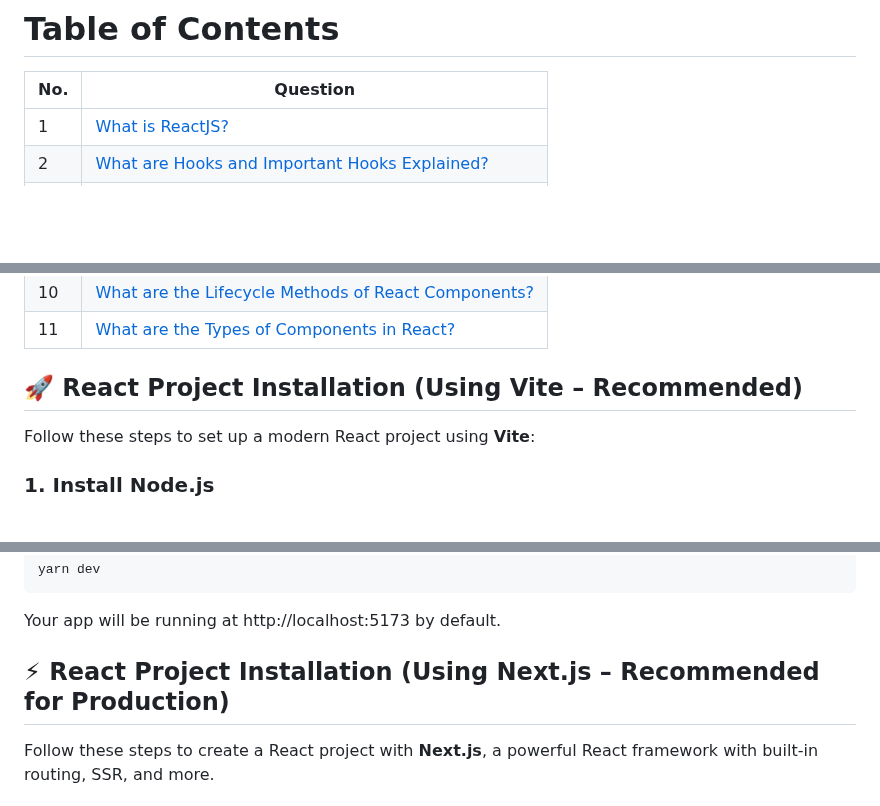
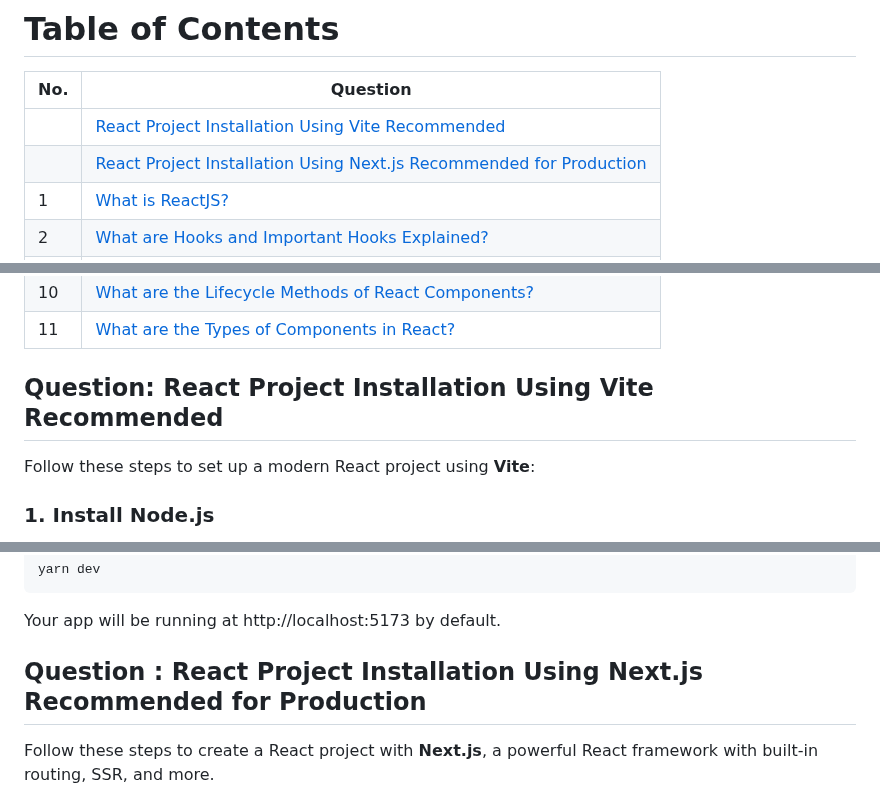
Before and after one commit to hritikpatidar/React-JavaScript-interview-questions, a Markdown page: README.md, 3 parts joined by grey strips. GitHub-like rendering; blank space fills up the shorter version.

Commit message:
add new question

````diff
--- a/README.md
+++ b/README.md
@@ -4,6 +4,8 @@
 
 | No. | Question                                                                                                               |
 | --- | ---------------------------------------------------------------------------------------------------------------------- |
+|    | [React Project Installation Using Vite Recommended](#question-react-project-installation-using-vite-recommended)                                               |
+|   | [React Project Installation Using Next.js Recommended for Production](#question--react-project-installation-using-nextjs-recommended-for-production)                                               |
 | 1   | [What is ReactJS?](#question-1-what-is-reactjs)                                                                        |
 | 2   | [What are Hooks and Important Hooks Explained?](#question-2-what-is-hooks-and-important-hooks-explained)               |
 | 3   | [Why can't we use `async` directly in `useEffect`?](#question-3-why-cant-we-use-async-directly-in-useeffect)           |
@@ -17,7 +19,7 @@
 | 11  | [What are the Types of Components in React?](#question-11-what-are-the-types-of-components-in-react)                   |
 
 
-## 🚀 React Project Installation (Using Vite – Recommended)
+## Question: React Project Installation Using Vite Recommended
 
 Follow these steps to set up a modern React project using **Vite**:
 
@@ -55,7 +57,7 @@ yarn dev
 ```
 Your app will be running at http://localhost:5173 by default.
 
-## ⚡ React Project Installation (Using Next.js – Recommended for Production)
+## Question : React Project Installation Using Next.js Recommended for Production
 
 Follow these steps to create a React project with **Next.js**, a powerful React framework with built-in routing, SSR, and more.
 
````
